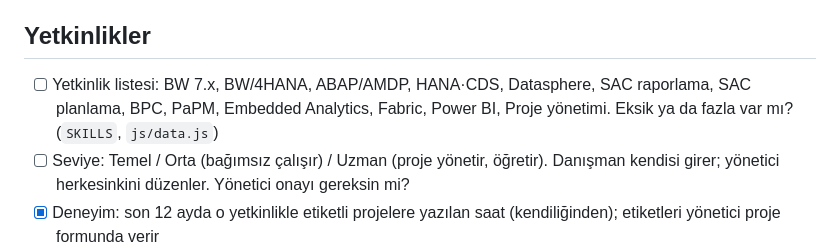
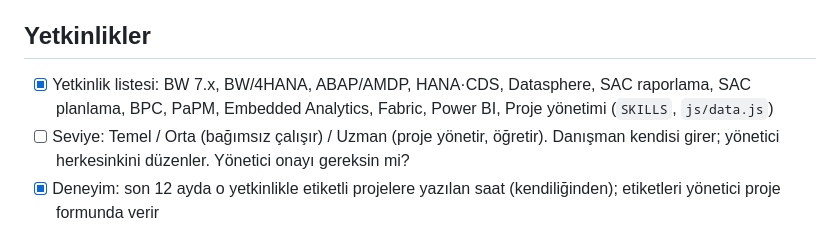
Before and after one commit to bisolera/danisman-portali, a Markdown page: docs/is-kurallari.md, the part around the change. GitHub-like rendering.

Commit message:
İş kuralı: yetkinlik listesi onaylandı
Co-Authored-By: Claude Opus 5.5 <noreply@anthropic.com>

```diff
--- a/docs/is-kurallari.md
+++ b/docs/is-kurallari.md
@@ -44,7 +44,7 @@ Portaldaki kurallar şu an **varsayım**. Yönetimin her maddeyi onaylaması ya
 - [ ] Yönetici rolündekiler de listede. Faturalanır iş beklenmeyen kişiler (ör. yalnızca yönetim) listeden çıkarılsın mı?
 
 ## Yetkinlikler
-- [ ] Yetkinlik listesi: BW 7.x, BW/4HANA, ABAP/AMDP, HANA·CDS, Datasphere, SAC raporlama, SAC planlama, BPC, PaPM, Embedded Analytics, Fabric, Power BI, Proje yönetimi. Eksik ya da fazla var mı? (`SKILLS`, `js/data.js`)
+- [x] Yetkinlik listesi: BW 7.x, BW/4HANA, ABAP/AMDP, HANA·CDS, Datasphere, SAC raporlama, SAC planlama, BPC, PaPM, Embedded Analytics, Fabric, Power BI, Proje yönetimi (`SKILLS`, `js/data.js`)
 - [ ] Seviye: Temel / Orta (bağımsız çalışır) / Uzman (proje yönetir, öğretir). Danışman kendisi girer; yönetici herkesinkini düzenler. Yönetici onayı gereksin mi?
 - [x] Deneyim: son 12 ayda o yetkinlikle etiketli projelere yazılan saat (kendiliğinden); etiketleri yönetici proje formunda verir
 - [x] Sertifika: bitişe **90 gün** kala "yakında doluyor" (Özet'te ve Yetkinlikler'de uyarı), bitince "süresi doldu" ve CV'ye girmez (`certStatus`, `CERT_WARN_DAYS`)
```
